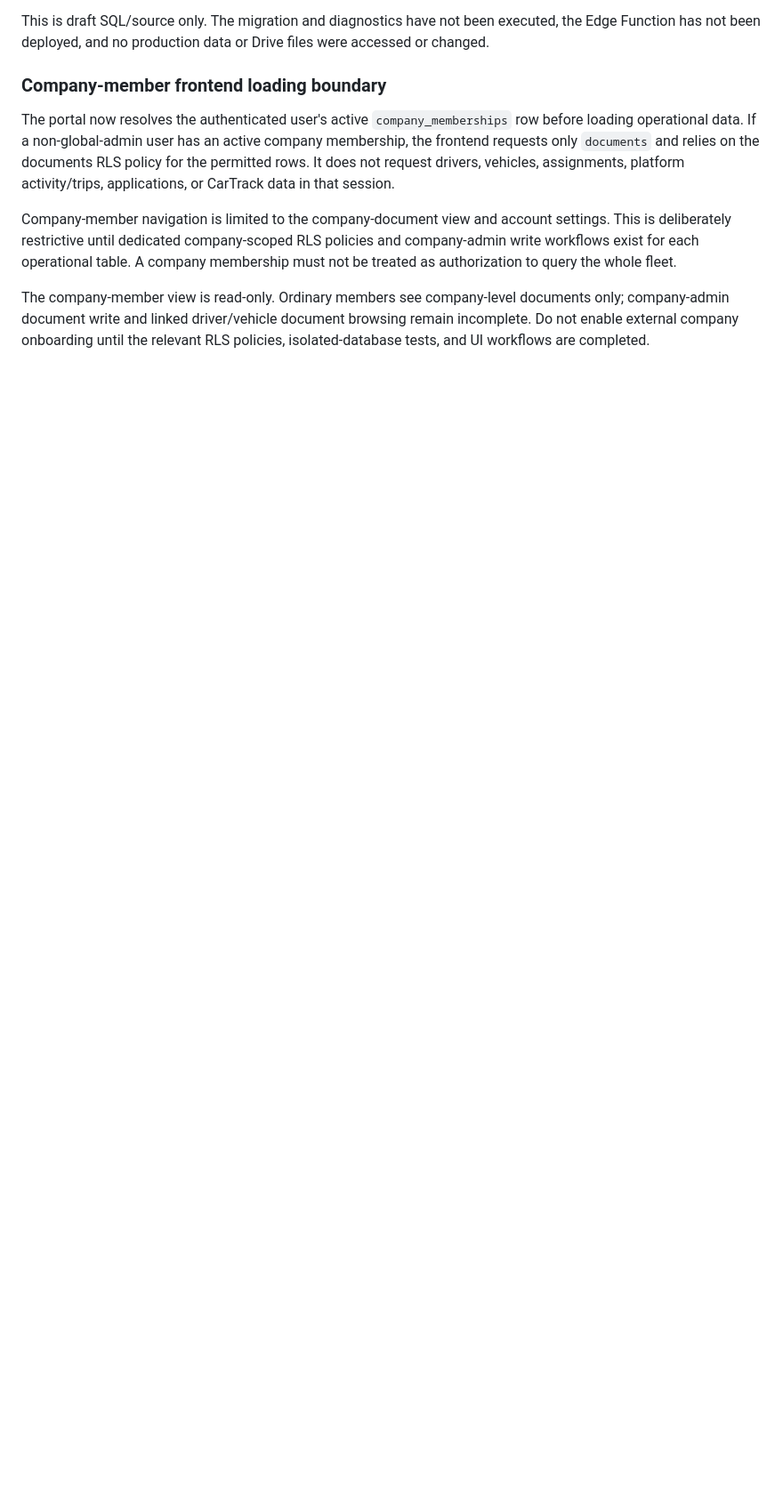
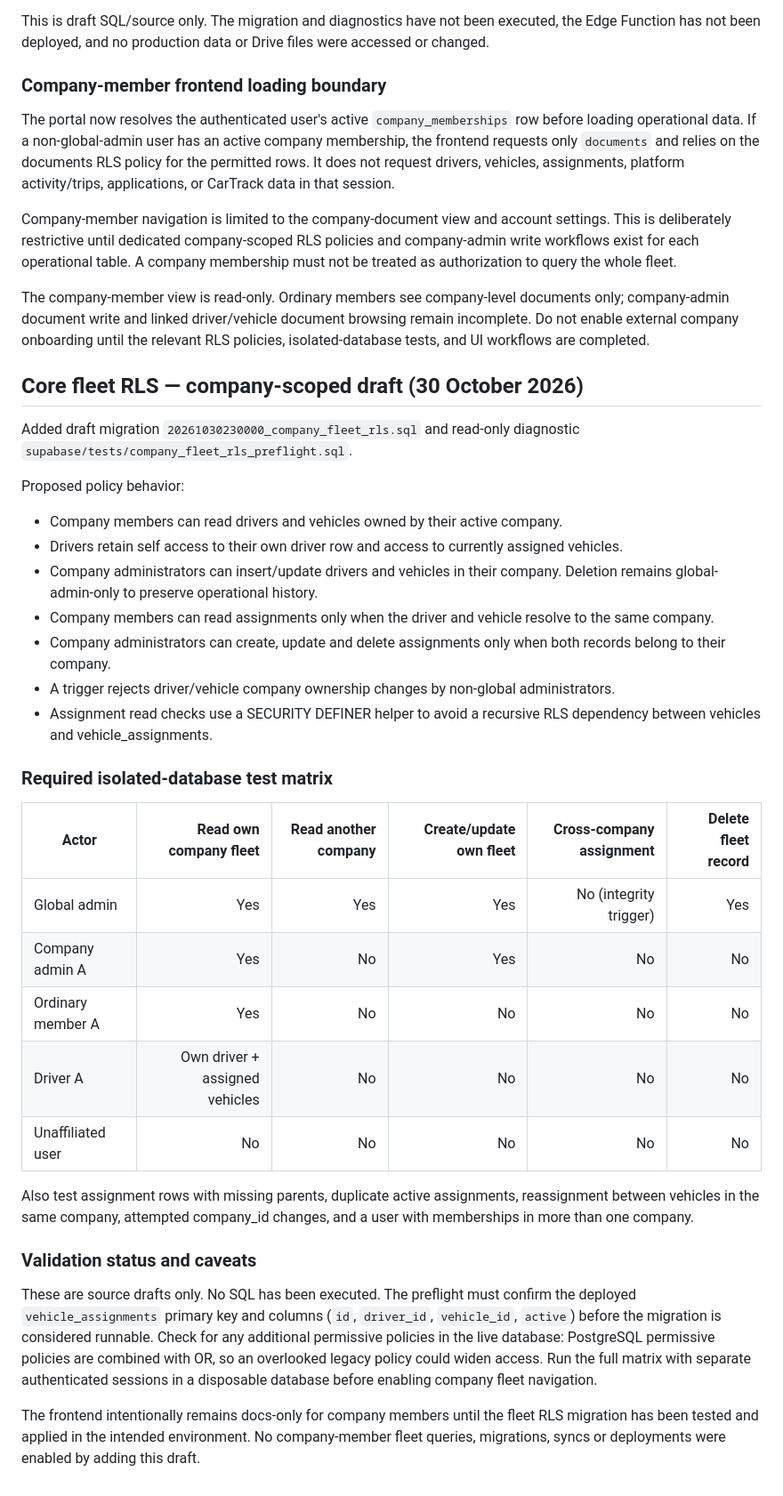
Before and after one commit to simplicity2take-ui/simplicity2take-fleet, a Markdown page: docs/multi-company-access-design.md, the part around the change. Shown at 89% size. Drawn GitHub-style; blank space fills up the shorter version.

Commit message:
Document company fleet RLS draft and test matrix

```diff
--- a/docs/multi-company-access-design.md
+++ b/docs/multi-company-access-design.md
@@ -101,3 +101,36 @@ The portal now resolves the authenticated user's active `company_memberships` ro
 Company-member navigation is limited to the company-document view and account settings. This is deliberately restrictive until dedicated company-scoped RLS policies and company-admin write workflows exist for each operational table. A company membership must not be treated as authorization to query the whole fleet.
 
 The company-member view is read-only. Ordinary members see company-level documents only; company-admin document write and linked driver/vehicle document browsing remain incomplete. Do not enable external company onboarding until the relevant RLS policies, isolated-database tests, and UI workflows are completed.
+
+
+## Core fleet RLS — company-scoped draft (30 October 2026)
+
+Added draft migration `20261030230000_company_fleet_rls.sql` and read-only diagnostic `supabase/tests/company_fleet_rls_preflight.sql`.
+
+Proposed policy behavior:
+
+- Company members can read drivers and vehicles owned by their active company.
+- Drivers retain self access to their own driver row and access to currently assigned vehicles.
+- Company administrators can insert/update drivers and vehicles in their company. Deletion remains global-admin-only to preserve operational history.
+- Company members can read assignments only when the driver and vehicle resolve to the same company.
+- Company administrators can create, update and delete assignments only when both records belong to their company.
+- A trigger rejects driver/vehicle company ownership changes by non-global administrators.
+- Assignment read checks use a SECURITY DEFINER helper to avoid a recursive RLS dependency between vehicles and vehicle_assignments.
+
+### Required isolated-database test matrix
+
+| Actor | Read own company fleet | Read another company | Create/update own fleet | Cross-company assignment | Delete fleet record |
+|---|---:|---:|---:|---:|---:|
+| Global admin | Yes | Yes | Yes | No (integrity trigger) | Yes |
+| Company admin A | Yes | No | Yes | No | No |
+| Ordinary member A | Yes | No | No | No | No |
+| Driver A | Own driver + assigned vehicles | No | No | No | No |
+| Unaffiliated user | No | No | No | No | No |
+
+Also test assignment rows with missing parents, duplicate active assignments, reassignment between vehicles in the same company, attempted company_id changes, and a user with memberships in more than one company.
+
+### Validation status and caveats
+
+These are source drafts only. No SQL has been executed. The preflight must confirm the deployed `vehicle_assignments` primary key and columns (`id`, `driver_id`, `vehicle_id`, `active`) before the migration is considered runnable. Check for any additional permissive policies in the live database: PostgreSQL permissive policies are combined with OR, so an overlooked legacy policy could widen access. Run the full matrix with separate authenticated sessions in a disposable database before enabling company fleet navigation.
+
+The frontend intentionally remains docs-only for company members until the fleet RLS migration has been tested and applied in the intended environment. No company-member fleet queries, migrations, syncs or deployments were enabled by adding this draft.
```
